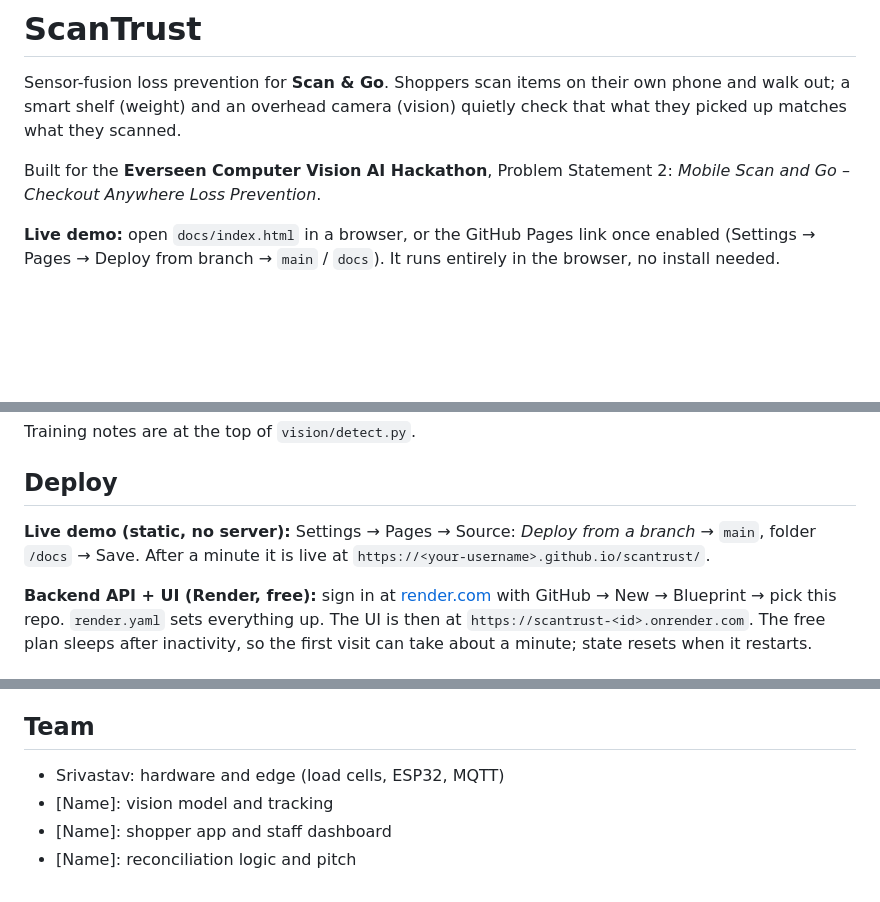
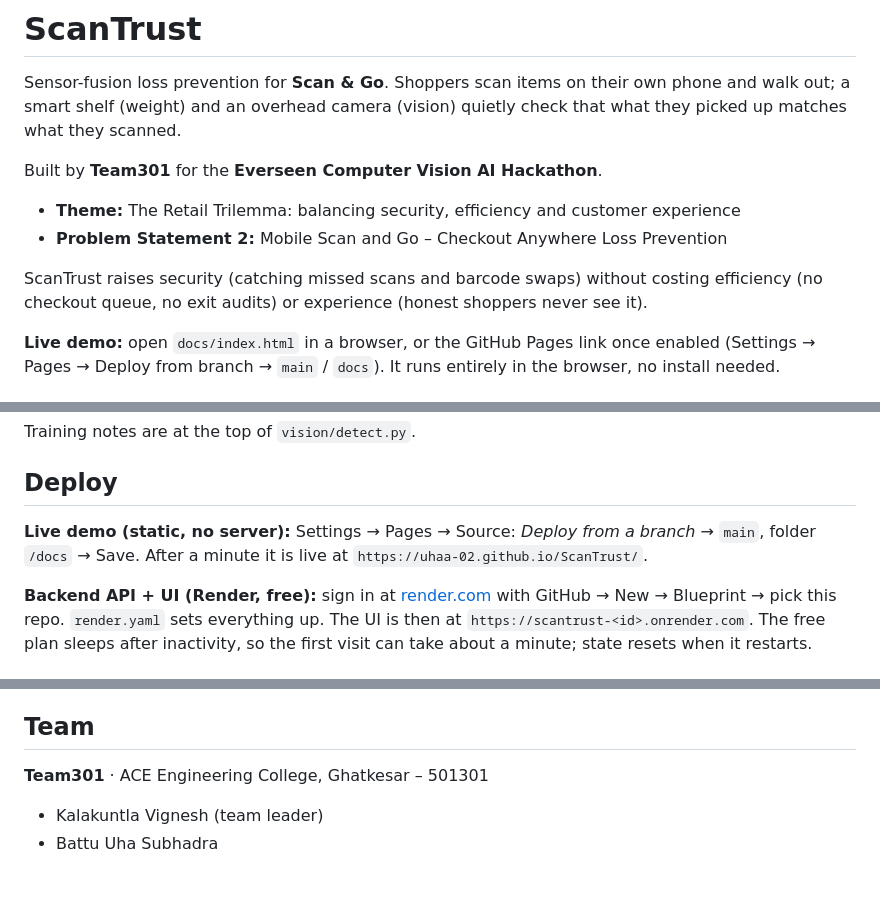
Before and after one commit to Uhaa-02/ScanTrust, a Markdown page: README.md, 3 parts joined by grey strips. Rendered like a GitHub page; blank space fills up the shorter version.

```diff
--- a/README.md
+++ b/README.md
@@ -2,7 +2,12 @@
 
 Sensor-fusion loss prevention for **Scan & Go**. Shoppers scan items on their own phone and walk out; a smart shelf (weight) and an overhead camera (vision) quietly check that what they picked up matches what they scanned.
 
-Built for the **Everseen Computer Vision AI Hackathon**, Problem Statement 2: *Mobile Scan and Go – Checkout Anywhere Loss Prevention*.
+Built by **Team301** for the **Everseen Computer Vision AI Hackathon**.
+
+- **Theme:** The Retail Trilemma: balancing security, efficiency and customer experience
+- **Problem Statement 2:** Mobile Scan and Go – Checkout Anywhere Loss Prevention
+
+ScanTrust raises security (catching missed scans and barcode swaps) without costing efficiency (no checkout queue, no exit audits) or experience (honest shoppers never see it).
 
 **Live demo:** open `docs/index.html` in a browser, or the GitHub Pages link once enabled (Settings → Pages → Deploy from branch → `main` / `docs`). It runs entirely in the browser, no install needed.
 
@@ -106,7 +111,7 @@ Training notes are at the top of `vision/detect.py`.
 
 ## Deploy
 
-**Live demo (static, no server):** Settings → Pages → Source: *Deploy from a branch* → `main`, folder `/docs` → Save. After a minute it is live at `https://<your-username>.github.io/scantrust/`.
+**Live demo (static, no server):** Settings → Pages → Source: *Deploy from a branch* → `main`, folder `/docs` → Save. After a minute it is live at `https://uhaa-02.github.io/ScanTrust/`.
 
 **Backend API + UI (Render, free):** sign in at [render.com](https://render.com) with GitHub → New → Blueprint → pick this repo. `render.yaml` sets everything up. The UI is then at `https://scantrust-<id>.onrender.com`. The free plan sleeps after inactivity, so the first visit can take about a minute; state resets when it restarts.
 
@@ -134,7 +139,7 @@ Interactive docs: http://localhost:8000/docs
 
 ## Team
 
-- Srivastav: hardware and edge (load cells, ESP32, MQTT)
-- [Name]: vision model and tracking
-- [Name]: shopper app and staff dashboard
-- [Name]: reconciliation logic and pitch
+**Team301** · ACE Engineering College, Ghatkesar – 501301
+
+- Kalakuntla Vignesh (team leader)
+- Battu Uha Subhadra
```
